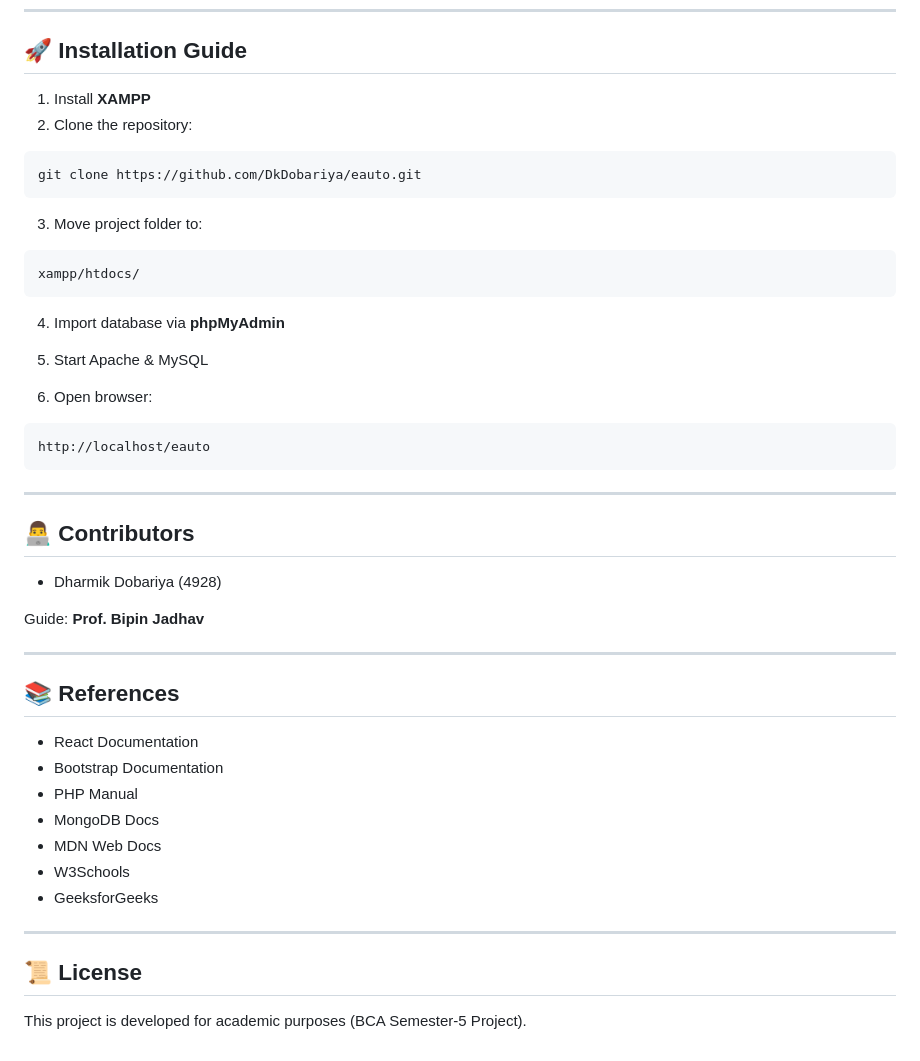
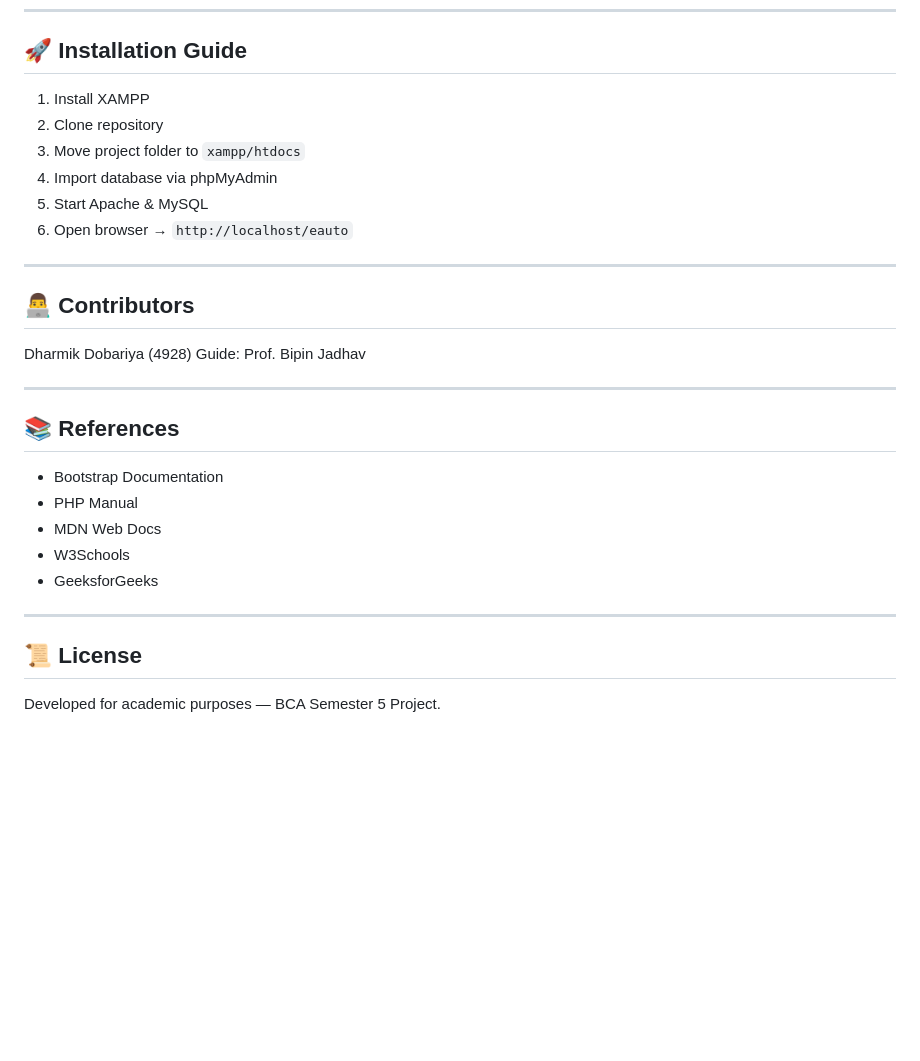
Before and after one commit to DkDobariya/eAuto-Bike-Spare-Parts-E-Commerce-Platform, a Markdown page: README.md, the part around one of its changes. Rendered like a GitHub page; blank space fills up the shorter version.

````diff
--- a/README.md
+++ b/README.md
@@ -154,45 +157,26 @@ eAuto/
 
 ## 🚀 Installation Guide
 
-1. Install **XAMPP**
-2. Clone the repository:
-
-```
-git clone https://github.com/DkDobariya/eauto.git
-```
-
-3. Move project folder to:
-
-```
-xampp/htdocs/
-```
-
-4. Import database via **phpMyAdmin**
-
+1. Install XAMPP
+2. Clone repository
+3. Move project folder to `xampp/htdocs`
+4. Import database via phpMyAdmin
 5. Start Apache & MySQL
-
-6. Open browser:
-
-```
-http://localhost/eauto
-```
+6. Open browser → `http://localhost/eauto`
 
 ---
 
 ## 👨‍💻 Contributors
 
-* Dharmik Dobariya (4928)
-
-Guide: **Prof. Bipin Jadhav**
+Dharmik Dobariya (4928)
+Guide: Prof. Bipin Jadhav
 
 ---
 
 ## 📚 References
 
-* React Documentation
 * Bootstrap Documentation
 * PHP Manual
-* MongoDB Docs
 * MDN Web Docs
 * W3Schools
 * GeeksforGeeks
@@ -201,4 +185,4 @@ Guide: **Prof. Bipin Jadhav**
 
 ## 📜 License
 
-This project is developed for academic purposes (BCA Semester-5 Project).
+Developed for academic purposes — BCA Semester 5 Project.
````
Also changed, not shown: other parts of README.md (+65 -62 lines).
